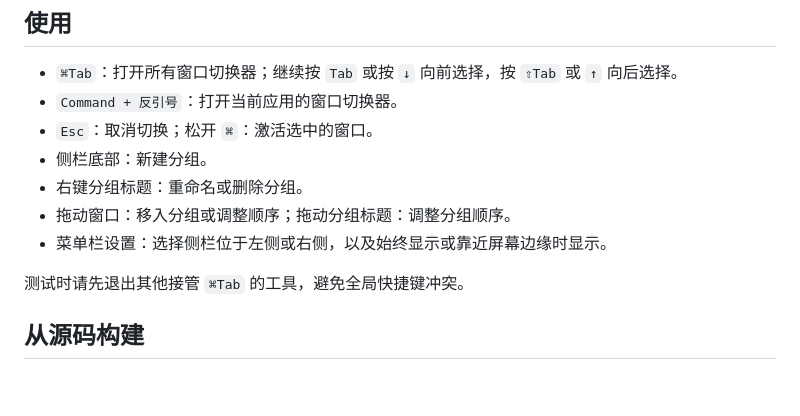
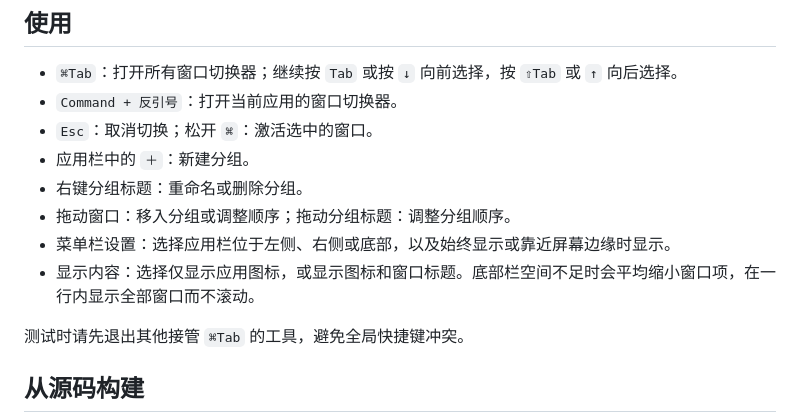
Before and after one commit to zshnb/open-contexts, a Markdown page: README.md, the part around one of its changes. Rendered like a GitHub page; blank space fills up the shorter version.

```diff
--- a/README.md
+++ b/README.md
@@ -47,10 +69,11 @@ xattr -dr com.apple.quarantine "/Applications/OpenContexts.app"
 - `⌘Tab`：打开所有窗口切换器；继续按 `Tab` 或按 `↓` 向前选择，按 `⇧Tab` 或 `↑` 向后选择。
 - `Command + 反引号`：打开当前应用的窗口切换器。
 - `Esc`：取消切换；松开 `⌘`：激活选中的窗口。
-- 侧栏底部：新建分组。
+- 应用栏中的 `＋`：新建分组。
 - 右键分组标题：重命名或删除分组。
 - 拖动窗口：移入分组或调整顺序；拖动分组标题：调整分组顺序。
-- 菜单栏设置：选择侧栏位于左侧或右侧，以及始终显示或靠近屏幕边缘时显示。
+- 菜单栏设置：选择应用栏位于左侧、右侧或底部，以及始终显示或靠近屏幕边缘时显示。
+- 显示内容：选择仅显示应用图标，或显示图标和窗口标题。底部栏空间不足时会平均缩小窗口项，在一行内显示全部窗口而不滚动。
 
 测试时请先退出其他接管 `⌘Tab` 的工具，避免全局快捷键冲突。
 
```
Also changed, not shown: other parts of README.md (+24 -2 lines), assets/AppIcon.png (added), docs/screenshots/sidebar-bottom.png (added), docs/screenshots/sidebar-left.png (added), docs/screenshots/window-switcher.png (added).
